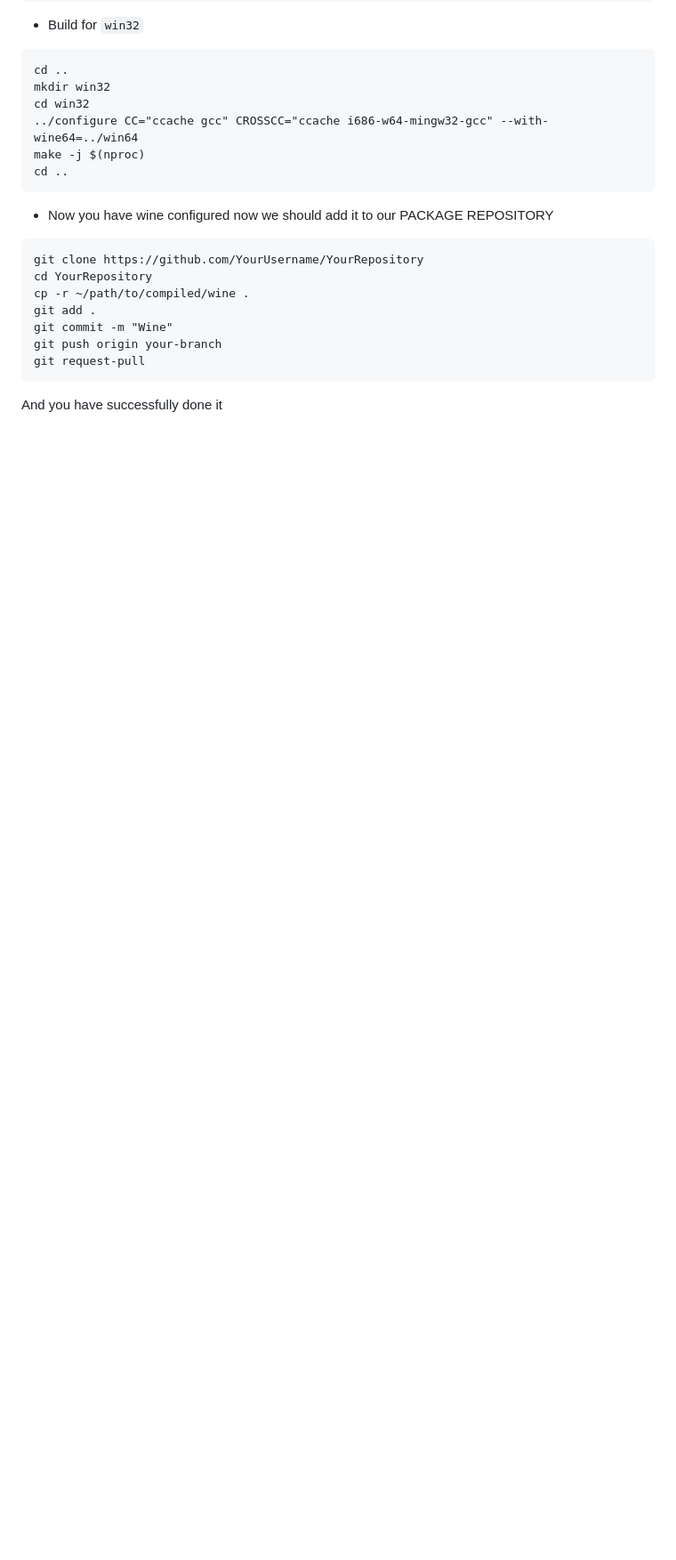
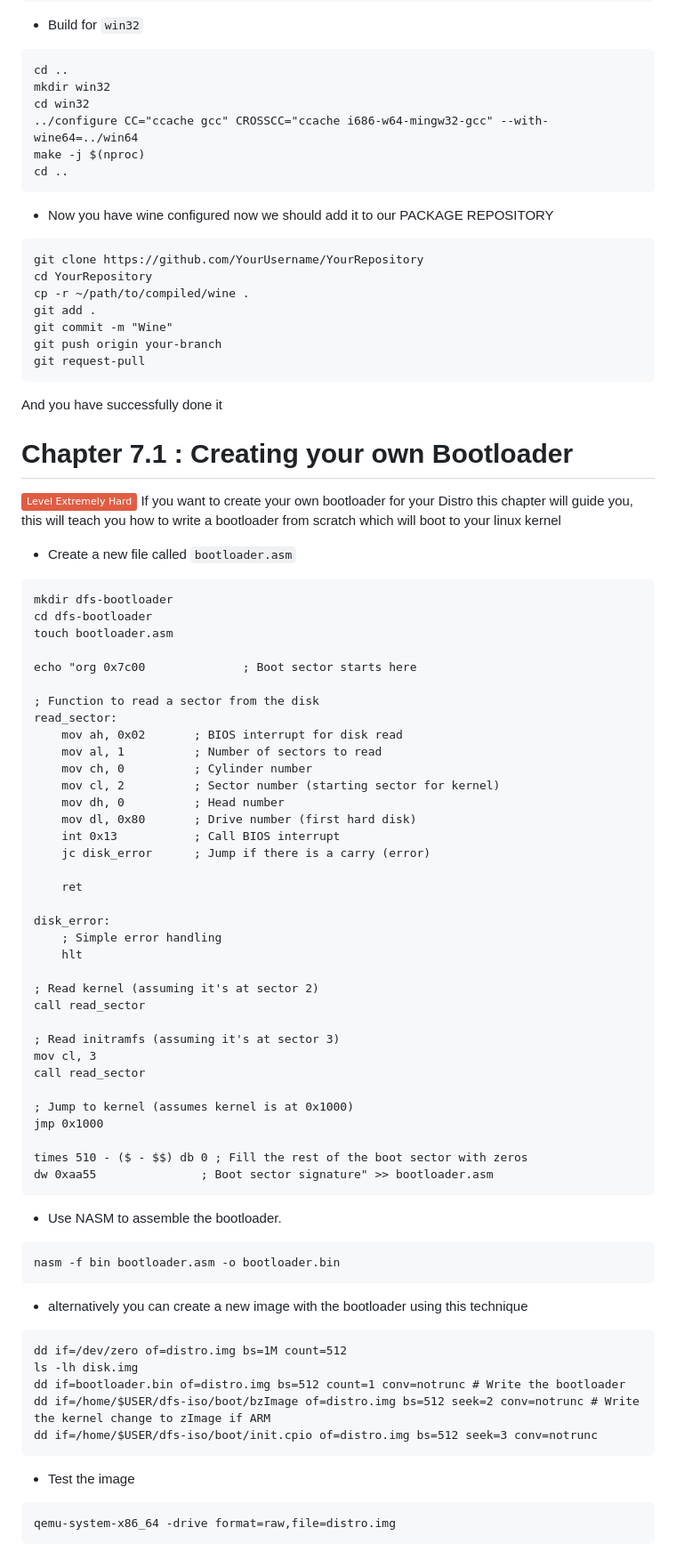
Before and after one commit to GuestSneezeOSDev/DFS2, a Markdown page: README.md, the part around the change. Shown at 89% size. Drawn GitHub-style; badges without logos; blank space fills up the shorter version.

````diff
--- a/README.md
+++ b/README.md
@@ -1101,3 +1101,62 @@ git push origin your-branch
 git request-pull
 ```
 And you have successfully done it
+
+# Chapter 7.1 : Creating your own Bootloader
+![critical](https://img.shields.io/badge/Level%20Extremely%20Hard-critical)
+If you want to create your own bootloader for your Distro this chapter will guide you, this will teach you how to write a bootloader from scratch which will boot to your linux kernel
+
+* Create a new file called `bootloader.asm`
+```
+mkdir dfs-bootloader
+cd dfs-bootloader
+touch bootloader.asm
+
+echo "org 0x7c00              ; Boot sector starts here
+
+; Function to read a sector from the disk
+read_sector:
+    mov ah, 0x02       ; BIOS interrupt for disk read
+    mov al, 1          ; Number of sectors to read
+    mov ch, 0          ; Cylinder number
+    mov cl, 2          ; Sector number (starting sector for kernel)
+    mov dh, 0          ; Head number
+    mov dl, 0x80       ; Drive number (first hard disk)
+    int 0x13           ; Call BIOS interrupt
+    jc disk_error      ; Jump if there is a carry (error)
+
+    ret
+
+disk_error:
+    ; Simple error handling
+    hlt
+
+; Read kernel (assuming it's at sector 2)
+call read_sector
+
+; Read initramfs (assuming it's at sector 3)
+mov cl, 3
+call read_sector
+
+; Jump to kernel (assumes kernel is at 0x1000)
+jmp 0x1000
+
+times 510 - ($ - $$) db 0 ; Fill the rest of the boot sector with zeros
+dw 0xaa55               ; Boot sector signature" >> bootloader.asm
+```
+* Use NASM to assemble the bootloader.
+```
+nasm -f bin bootloader.asm -o bootloader.bin
+```
+* alternatively you can create a new image with the bootloader using this technique
+```
+dd if=/dev/zero of=distro.img bs=1M count=512
+ls -lh disk.img
+dd if=bootloader.bin of=distro.img bs=512 count=1 conv=notrunc # Write the bootloader
+dd if=/home/$USER/dfs-iso/boot/bzImage of=distro.img bs=512 seek=2 conv=notrunc # Write the kernel change to zImage if ARM
+dd if=/home/$USER/dfs-iso/boot/init.cpio of=distro.img bs=512 seek=3 conv=notrunc
+```
+* Test the image
+```
+qemu-system-x86_64 -drive format=raw,file=distro.img
+```
````
